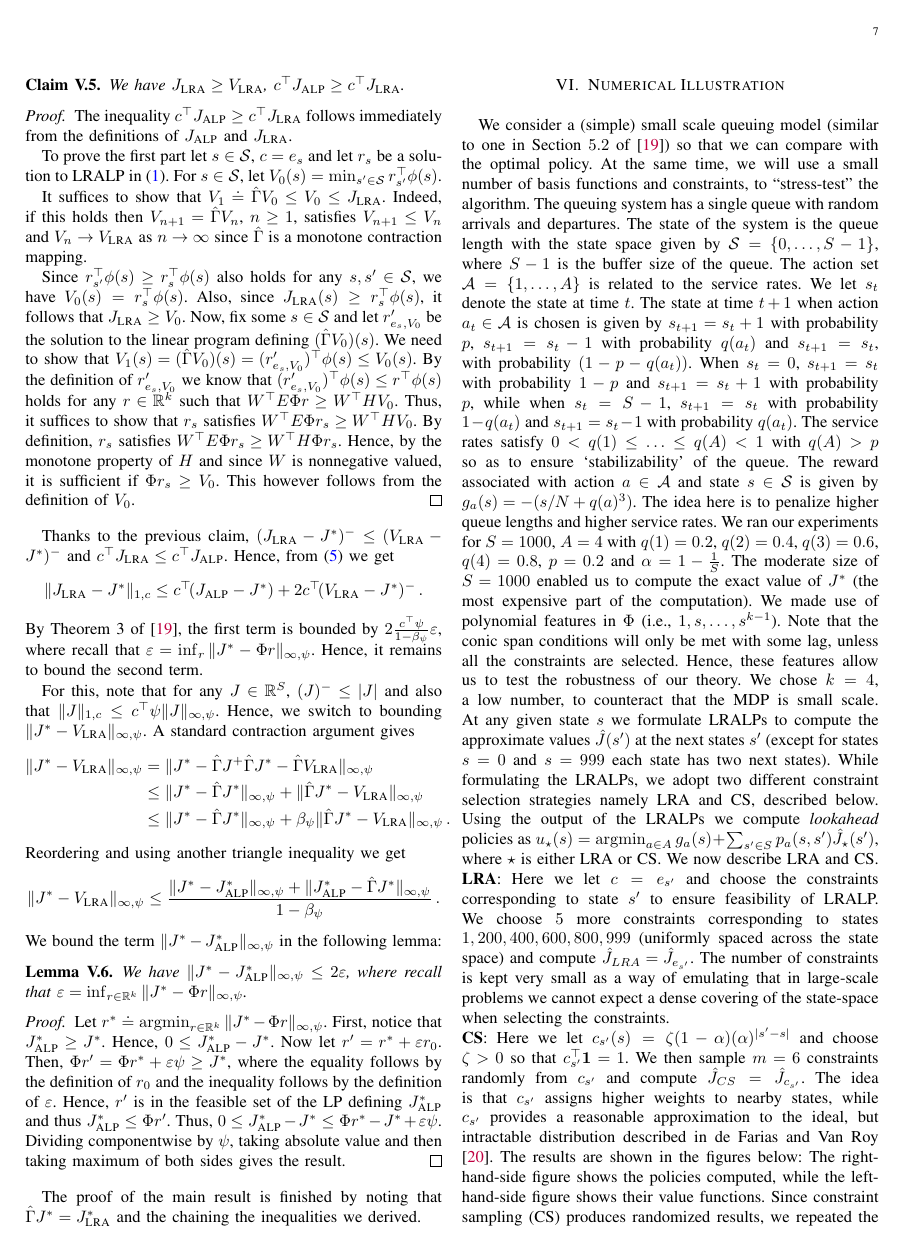
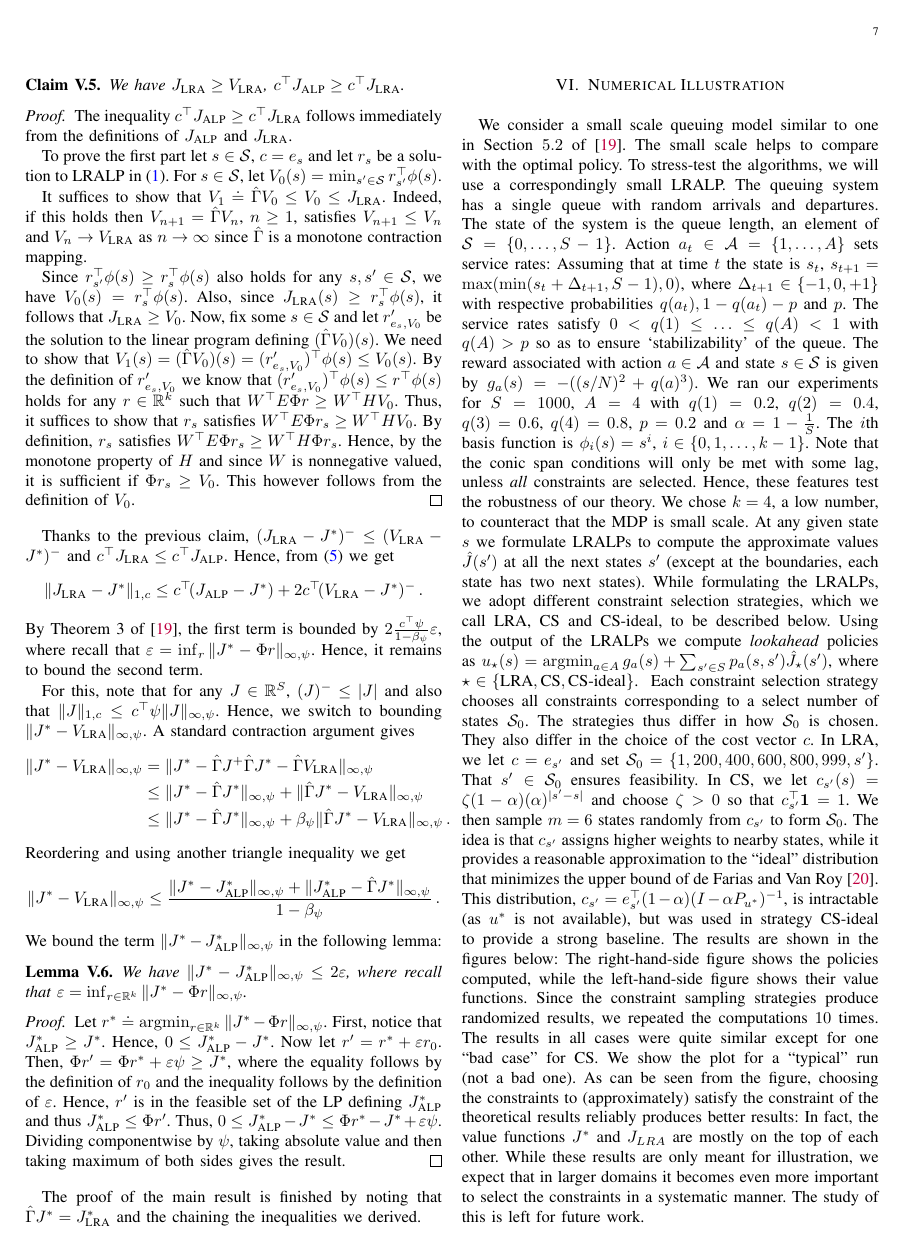
Before and after one commit to chandrurec5/ieee-tac, a LaTeX paper (lralp.tex): page 7 of 9 before the commit and page 7 of 8 after it. Compiled offline with pdfLaTeX.

Commit message:
CS-ideal added

```diff
--- a/lralp.tex
+++ b/lralp.tex
@@ -1370,43 +1370,45 @@ Let $r_{e_s,J^*}$ and ${r}'_{e_s,J^*}$ be solutions to the linear programs in \e
 \begin{comment}
 Here we compare two different constraint selection strategies namely LRA and CS, where  LRA is the one based on the \emph{conic} cover principle discussed in \Cref{mainresults} preceding \Cref{conetheorm}, and CS is based on constraint sampling an approach studied in prior literature \cite{CS}. We run the experiments in a queuing model similar to one in Section~$5.2$ of \cite{ALP}. %In what follows, we describe the queuing model, choice of basis and the details of the two constraint selection strategies (further preliminary experimental results have been reported in \cite{aaaipaper}).
 \end{comment}
-We consider a (simple) small scale queuing model (similar to one in Section~$5.2$ of \cite{ALP}) so that we can compare with the optimal policy.
-At the same time, we will use a small number of basis functions and constraints, to ``stress-test'' the algorithm.
+We consider a small scale queuing model similar to one in Section~$5.2$ of \cite{ALP}.
+The small scale helps to compare with the optimal policy.
+To stress-test the algorithms, we will use a correspondingly small LRALP.
 The queuing system has a single queue with random arrivals and departures.
-The state of the system is the queue length with the state space given by $\S=\{0,\ldots,S-1\}$,
-where $S-1$ is the buffer size of the queue.
-The action set $\A=\{1,\ldots,A\}$ is related to the service rates.
-We let $s_t$ denote the state at time $t$.
-The state at time $t+1$ when action $a_t \in \A$ is chosen is given by $s_{t+1}= s_{t}+1$ with probability $p$,
-$s_{t+1}= s_{t}-1$ with probability $q(a_t)$ and $s_{t+1}= s_t$, with probability $(1-p-q(a_t))$.
-When $s_t=0$, $s_{t+1} = s_t$ with probability $1-p$ and $s_{t+1}=s_t+1$ with probability $p$,
-while when $s_t = S-1$, $s_{t+1} = s_t$ with probability $1-q(a_t)$ and $s_{t+1} = s_t-1$ with probability $q(a_t)$.
-%For states $s_t=0$ and $s_t=S-1$, the system dynamics is given by $s_{t+1}= s_{t}+1$
-%with probability $p$ when $s_t=0$ and $s_{t+1}=s_t-1$ with probability $q(a_t)$ when $s_t=S-1$.
+The state of the system is the queue length, an element of $\S=\{0,\ldots,S-1\}$.
+Action $a_t\in \A = \{1,\dots,A\}$ sets service rates:
+Assuming that at time $t$ the state is $s_t$, $s_{t+1} = \max(\min( s_t + \Delta_{t+1}, S-1 ),0)$, where $\Delta_{t+1}\in \{-1,0,+1\}$ with respective probabilities $q(a_t),1-q(a_t)-p$ and $p$.
 The service rates satisfy $0<q(1)\leq \ldots\leq q(A)<1$ with $q(A)>p$ so as to ensure `stabilizability' of the queue.
 %Following \citet{ALP},
-The reward associated with action $a \in \A$ and state $s\in \S$ is given by $g_a(s)=-(s/N+q(a)^3)$.
-The idea here is to penalize higher queue lengths and higher service rates.
-We ran our experiments for $S=1000$, $A=4$ with $q(1)=0.2$, $q(2)=0.4$, $q(3)=0.6$, $q(4)=0.8$, $p=0.2$ and $\alpha=1-\frac{1}{S}$. The moderate size of $S=1000$ enabled us to compute the exact value of $J^*$ (the most expensive part of the computation).
+The reward associated with action $a \in \A$ and state $s\in \S$ is given by $g_a(s)=-((s/N)^2+q(a)^3)$.
+\todoc{I think in the code you square the state-cost.}
+We ran our experiments for $S=1000$, $A=4$ with $q(1)=0.2$, $q(2)=0.4$, $q(3)=0.6$, $q(4)=0.8$, $p=0.2$ and $\alpha=1-\frac{1}{S}$.
+%The moderate size of $S=1000$ enabled us to compute the exact value of $J^*$ (the most expensive part of the computation).
 %Following previous work (e.g., \cite{ALP}),
-We made use of polynomial features in $\Phi$ (i.e., $1,s,\ldots,s^{k-1}$).
-Note that the conic span conditions will only be met with some lag, unless all the constraints are selected.
-Hence, these features allow us to test the robustness of our theory.
+The $i$th basis function is $\phi_i(s) = s^i$, $i\in \{0,1,\dots,k-1\}$.
+Note that the conic span conditions will only be met with some lag, unless \emph{all} constraints are selected.
+Hence, these features test the robustness of our theory.
 We chose $k=4$, a low number, to counteract  that the MDP is small scale.
 % (i.e., we used $1, s,s^2$ and $s^3$ as basis vectors).\\
-At any given state $s$ we formulate LRALPs to compute the approximate values $\hat{J}(s')$ at the next states $s'$ (except for states $s=0$ and $s=999$ each state has two next states). While formulating the LRALPs, we adopt two different constraint selection strategies namely LRA and CS, described below.
+At any given state $s$ we formulate LRALPs to compute the approximate values $\hat{J}(s')$ at all the next states $s'$ (except at the boundaries, each state has two next states).
+While formulating the LRALPs, we adopt different constraint selection strategies, which we call LRA, CS and CS-ideal, to be described below.
 %where  LRA is the one based on the \emph{conic} covering idea discussed in \Cref{mainresults} preceding \Cref{conetheorm}, and CS is based on constraint sampling \cite{CS}.
 Using the output of the LRALPs we compute \emph{lookahead} policies as
-$u_{\star}(s)=\argmin_{a\in A} g_a(s)+\sum_{s'\in S}p_a(s,s')\hat{J}_{\star}(s')$, where $\star$ is either LRA or CS.
+$u_{\star}(s)=\argmin_{a\in A} g_a(s)+\sum_{s'\in S}p_a(s,s')\hat{J}_{\star}(s')$, where $\star\in \{ \text{LRA}, \text{CS}, \text{CS-ideal} \}$.
 %Except for the corner states i.e., $s=0$ and $s=999$, each state $0<s<S-1$ has two next states namely $s'=s-1$ and $s'=s+1$. We formulate two separate LRALPs (or just one LRALP for $s=0$ and $s=S-1$) for next states.
 %We evaluate LRA and CS by comparing the \emph{lookahead} policies they generate. The lookahead policy is local in nature, and the action at state $s$ is obtained by computing the approximate value functions of the next states and selecting the action that leads to the larger estimated value.
-We now describe LRA and CS.\\
-\textbf{LRA}:  Here we let $c=e_{s'}$ and choose the constraints corresponding to state $s'$ to ensure feasibility of LRALP. \todoc{How come this ensures feasibility?}
-We choose $5$ more constraints corresponding to states $1,200,400,600,800,999$ (uniformly spaced across the state space) and compute $\hat{J}_{LRA}=\hat{J}_{e_{s'}}$.
-The number of constraints is kept very small as a way of emulating that in large-scale problems we cannot expect a dense covering of the state-space when selecting the constraints.\\
-\textbf{CS}: Here we let $c_{s'}(s)=\zeta (1-\alpha)(\alpha)^{|s'-s|}$ and choose $\zeta>0$ so that $c_{s'}^\top \one =1$. We then sample $m=6$ constraints randomly from $c_{s'}$ and compute $\hat{J}_{CS}=\hat{J}_{c_{s'}}$.
-The idea is that $c_{s'}$ assigns higher weights to nearby states, while $c_{s'}$ provides a reasonable approximation
-to the ideal, but intractable distribution described in \citet{CS}.
+\newcommand{\cS}{\mathcal{S}}
+Each constraint selection strategy chooses all constraints corresponding to a select number of states $\cS_0$. The strategies thus differ in how $\cS_0$ is chosen. They also differ in the choice of the cost vector $c$.
+In LRA,
+%We now describe the constraint selection strategies
+ % LRA and CS.\\
+%\textbf{LRA}:  Here
+we let $c=e_{s'}$ and set $\cS_0 = \{1,200,400,600,800,999,s'\}$. That $s'\in \cS_0$ ensures feasibility. \todoc{How come this ensures feasibility?}
+In CS, we let $c_{s'}(s)=\zeta (1-\alpha)(\alpha)^{|s'-s|}$ and choose $\zeta>0$ so that $c_{s'}^\top \one =1$. We then sample $m=6$ states randomly from $c_{s'}$ to form $\cS_0$.
+%The number of constraints is kept very small as a way of emulating that in large-scale problems we cannot expect a dense covering of the state-space when selecting the constraints.\\
+%\textbf{CS}: Here we let $c_{s'}(s)=\zeta (1-\alpha)(\alpha)^{|s'-s|}$ and choose $\zeta>0$ so that $c_{s'}^\top \one =1$. We then sample $m=6$ constraints randomly from $c_{s'}$ and compute $\hat{J}_{CS}=\hat{J}_{c_{s'}}$.
+The idea is that $c_{s'}$ assigns higher weights to nearby states, while it provides a reasonable approximation
+to the ``ideal'' distribution that minimizes the upper bound of \citet{CS}.
+This distribution, $c_{s'}=e^\top_{s'}(1-\alpha)(I-\alpha P_{u^*})^{-1}$, is intractable (as $u^*$ is not available), but was used in strategy CS-ideal to provide a strong baseline.
 \begin{comment}
 In this section, we show via an example in the domain of controlled queues the consequences of \cref{conetheorm},
 which bounded the error when the constraints are chosen based on selecting a set of representative states
@@ -1432,15 +1434,17 @@ $u_{CS}(s)=\argmin_{a\in A} g_a(s)+\sum_{s'\in S}p_a(s,s')\hat{J}_{c_{s'}}(s')$.
 \end{comment}
 The results are shown in the figures below: The right-hand-side figure shows the policies computed,
 while the left-hand-side figure shows their value functions.
-Since constraint sampling (CS) produces randomized results,
+Since the constraint sampling strategies produce randomized results,
 we repeated the computations $10$ times.
-The results in all cases were quite similar except for one ``bad case'' for CS, hence we show the plot for a typical run.
+The results in all cases were quite similar except for one ``bad case'' for CS. We show the plot for a ``typical'' run (not a bad one).
 As can be seen from the figure, choosing the constraints to (approximately) satisfy the constraint of the theoretical results
 reliably produces better results: In fact, the value functions $J^*$ and $J_{LRA}$ are mostly on the top of each other.
 While these results are only meant for illustration,
 we expect that in larger domains it becomes even more important to select the constraints in a systematic manner.
-However, the study of this is left for future work.
+The study of this is left for future work.
+%However, the study of this is left for future work.
 %\FloatBarrier
+\if0
 \begin{figure}[htp]
 \begin{minipage}{0.5\textwidth}
 \resizebox{1.0\textwidth}{!}{
@@ -1476,3 +1480,5 @@ However, the study of this is left for future work.
 \caption{Simulation result: The left subfigure shows the value function of the computed policies, the right subfigure
 shows the policies themselves.}
 \end{figure}
+\fi
+\FloatBarrier
```
Also changed, not shown: lralp.tex (50 more changed lines).
